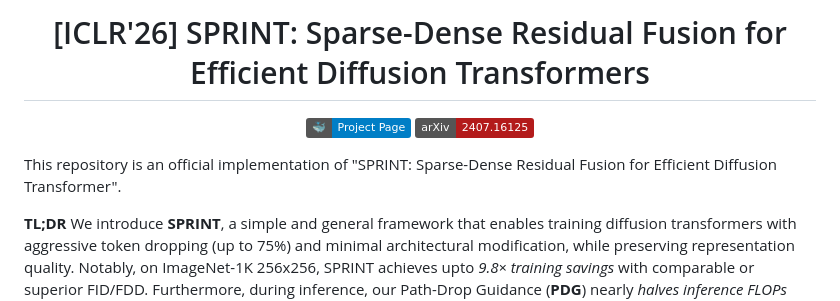
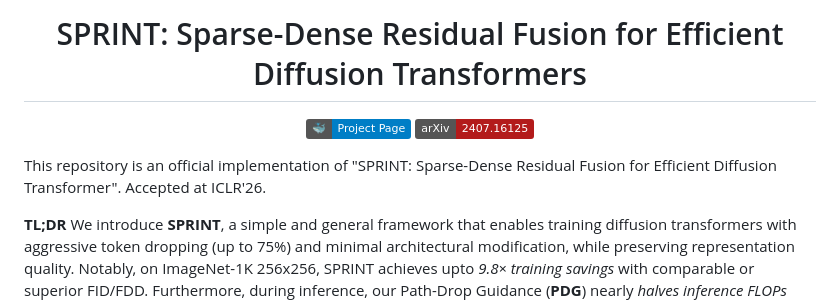
Before and after one commit to snap-research/Sprint, a Markdown page: README.md, the part around the change. Rendered like a GitHub page; badges without logos.

```diff
--- a/README.md
+++ b/README.md
@@ -1,10 +1,10 @@
 <p align="center">
-  <h1 align="center">[ICLR'26] SPRINT: Sparse-Dense Residual Fusion for Efficient Diffusion Transformers</h1>
+  <h1 align="center">SPRINT: Sparse-Dense Residual Fusion for Efficient Diffusion Transformers</h1>
   <p align="center">
     <a href="https://snap-research.github.io/Sprint" target='_blank'><img src="https://img.shields.io/badge/🐳-Project%20Page-blue"></a>
     <a href="https://arxiv.org/abs/2510.21986" target='_blank'><img src="https://img.shields.io/badge/arXiv-2407.16125-b31b1b.svg"></a>
   </p>
-  This repository is an official implementation of "SPRINT: Sparse-Dense Residual Fusion for Efficient Diffusion Transformer".
+  This repository is an official implementation of "SPRINT: Sparse-Dense Residual Fusion for Efficient Diffusion Transformer". Accepted at ICLR'26.
 </p>
 
 **TL;DR** We introduce **SPRINT**, a simple and general framework that enables training diffusion transformers with aggressive token dropping (up to 75%) and minimal architectural modification, while preserving representation quality.
```
